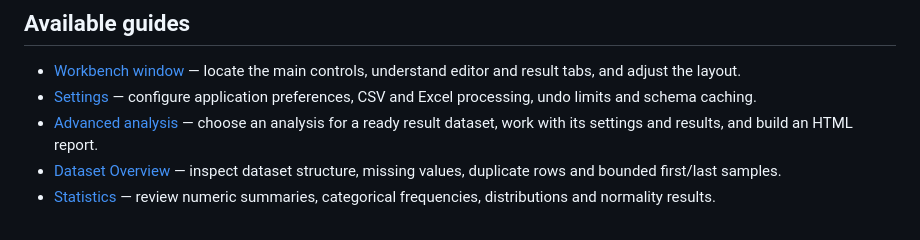
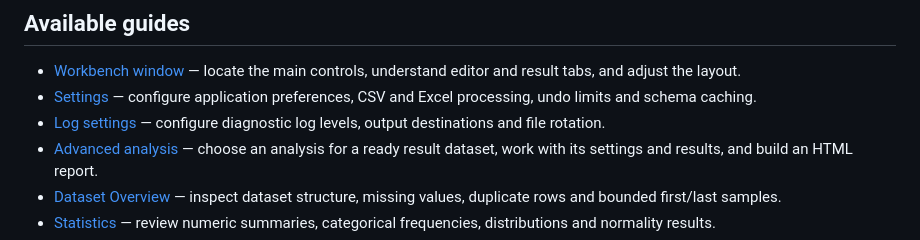
Before and after one commit to jbm329/expo-studio, a Markdown page: docs/index.md, the part around the change. GitHub-like rendering.

```diff
--- a/docs/index.md
+++ b/docs/index.md
@@ -23,6 +23,8 @@ in detail. It is not yet a complete guide to the application.
   editor and result tabs, and adjust the layout.
 - [Settings](workbench/settings.md) — configure application preferences, CSV and
   Excel processing, undo limits and schema caching.
+- [Log settings](workbench/log-settings.md) — configure diagnostic log levels,
+  output destinations and file rotation.
 - [Advanced analysis](analyze-data/index.md) — choose an analysis for a ready
   result dataset, work with its settings and results, and build an HTML report.
 - [Dataset Overview](analyze-data/overview.md) — inspect dataset structure,
```
Also changed, not shown: docs/workbench/index.md (+4 -0 lines), docs/workbench/log-settings.md (added, +114 -0 lines), docs/assets/workbench/log_settings.png (added), 1 other file.
